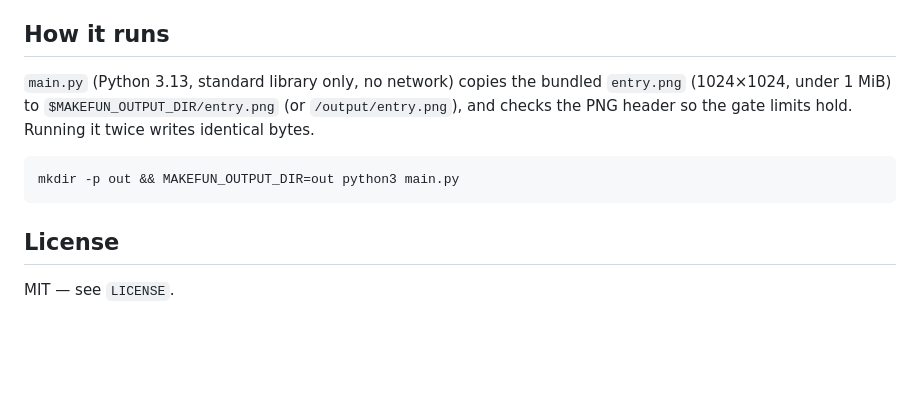
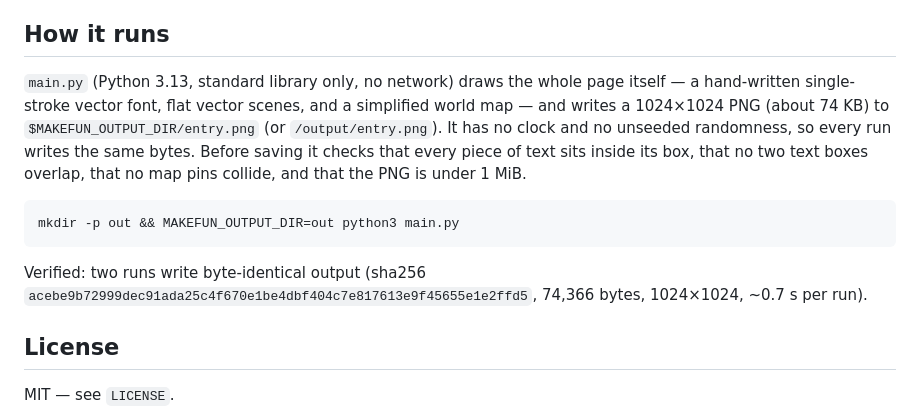
Before and after one commit to wzqdurl/news-image-20261123, a Markdown page: README.md, the part around one of its changes. Drawn GitHub-style; blank space fills up the shorter version.

````diff
--- a/README.md
+++ b/README.md
@@ -17,15 +62,23 @@ text), with six stories verified from real reporting on 23 November 2026:
 
 ## How it runs
 
-`main.py` (Python 3.13, standard library only, no network) copies the
-bundled `entry.png` (1024×1024, under 1 MiB) to `$MAKEFUN_OUTPUT_DIR/entry.png`
-(or `/output/entry.png`), and checks the PNG header so the gate limits hold.
-Running it twice writes identical bytes.
+`main.py` (Python 3.13, standard library only, no network) draws the
+whole page itself — a hand-written single-stroke vector font, flat
+vector scenes, and a simplified world map — and writes a 1024×1024
+PNG (about 74 KB) to `$MAKEFUN_OUTPUT_DIR/entry.png` (or
+`/output/entry.png`). It has no clock and no unseeded randomness, so
+every run writes the same bytes. Before saving it checks that every
+piece of text sits inside its box, that no two text boxes overlap,
+that no map pins collide, and that the PNG is under 1 MiB.
 
 ```sh
 mkdir -p out && MAKEFUN_OUTPUT_DIR=out python3 main.py
 ```
 
+Verified: two runs write byte-identical output
+(sha256 `acebe9b72999dec91ada25c4f670e1be4dbf404c7e817613e9f45655e1e2ffd5`,
+74,366 bytes, 1024×1024, ~0.7 s per run).
+
 ## License
 
 MIT — see `LICENSE`.
````
Also changed, not shown: other parts of README.md (+54 -9 lines), entry.png, 1 other file.
